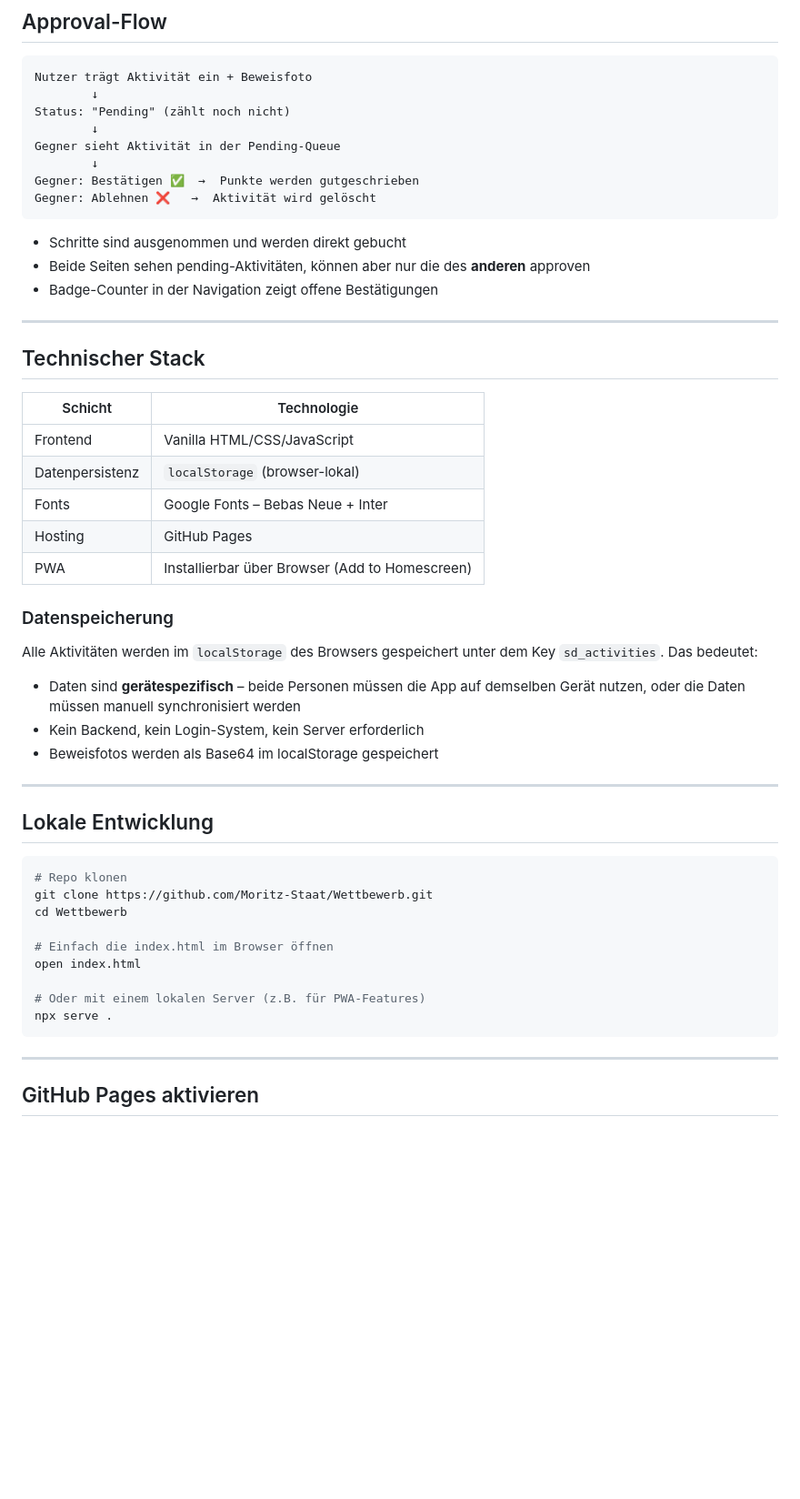
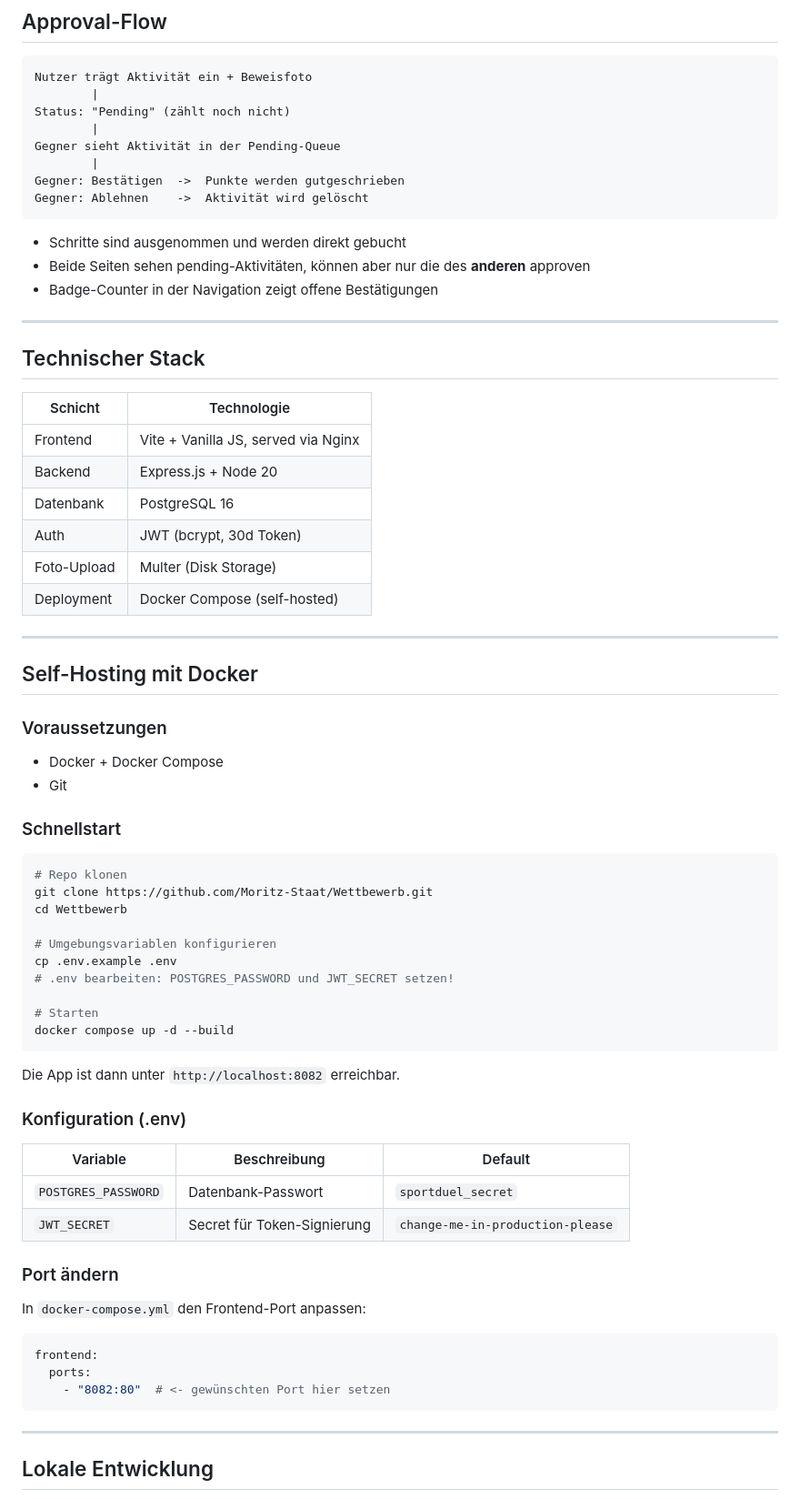
Before and after one commit to Moritz-Staat/Wettbewerb, a Markdown page: README.md, the part around one of its changes. Shown at 91% size. GitHub-like rendering; blank space fills up the shorter version.

````diff
--- a/README.md
+++ b/README.md
@@ -54,13 +47,13 @@ Wenn beide zusammen Sport machen, bekommt die Person, die die Aktivität initiie
 
 ```
 Nutzer trägt Aktivität ein + Beweisfoto
-        ↓
+        |
 Status: "Pending" (zählt noch nicht)
-        ↓
+        |
 Gegner sieht Aktivität in der Pending-Queue
-        ↓
-Gegner: Bestätigen ✅  →  Punkte werden gutgeschrieben
-Gegner: Ablehnen ❌   →  Aktivität wird gelöscht
+        |
+Gegner: Bestätigen  ->  Punkte werden gutgeschrieben
+Gegner: Ablehnen    ->  Aktivität wird gelöscht
 ```
 
 - Schritte sind ausgenommen und werden direkt gebucht
@@ -73,37 +66,57 @@ Gegner: Ablehnen ❌   →  Aktivität wird gelöscht
 
 | Schicht | Technologie |
 |---|---|
-| Frontend | Vanilla HTML/CSS/JavaScript |
-| Datenpersistenz | `localStorage` (browser-lokal) |
-| Fonts | Google Fonts – Bebas Neue + Inter |
-| Hosting | GitHub Pages |
-| PWA | Installierbar über Browser (Add to Homescreen) |
-
-### Datenspeicherung
-
-Alle Aktivitäten werden im `localStorage` des Browsers gespeichert unter dem Key `sd_activities`. Das bedeutet:
-
-- Daten sind **gerätespezifisch** – beide Personen müssen die App auf demselben Gerät nutzen, oder die Daten müssen manuell synchronisiert werden
-- Kein Backend, kein Login-System, kein Server erforderlich
-- Beweisfotos werden als Base64 im localStorage gespeichert
+| Frontend | Vite + Vanilla JS, served via Nginx |
+| Backend | Express.js + Node 20 |
+| Datenbank | PostgreSQL 16 |
+| Auth | JWT (bcrypt, 30d Token) |
+| Foto-Upload | Multer (Disk Storage) |
+| Deployment | Docker Compose (self-hosted) |
 
 ---
 
-## Lokale Entwicklung
+## Self-Hosting mit Docker
+
+### Voraussetzungen
+
+- Docker + Docker Compose
+- Git
+
+### Schnellstart
 
 ```bash
 # Repo klonen
 git clone https://github.com/Moritz-Staat/Wettbewerb.git
 cd Wettbewerb
 
-# Einfach die index.html im Browser öffnen
-open index.html
+# Umgebungsvariablen konfigurieren
+cp .env.example .env
+# .env bearbeiten: POSTGRES_PASSWORD und JWT_SECRET setzen!
 
-# Oder mit einem lokalen Server (z.B. für PWA-Features)
-npx serve .
+# Starten
+docker compose up -d --build
+```
+
+Die App ist dann unter `http://localhost:8082` erreichbar.
+
+### Konfiguration (.env)
+
+| Variable | Beschreibung | Default |
+|---|---|---|
+| `POSTGRES_PASSWORD` | Datenbank-Passwort | `sportduel_secret` |
+| `JWT_SECRET` | Secret für Token-Signierung | `change-me-in-production-please` |
+
+### Port ändern
+
+In `docker-compose.yml` den Frontend-Port anpassen:
+
+```yaml
+frontend:
+  ports:
+    - "8082:80"  # <- gewünschten Port hier setzen
 ```
 
 ---
 
-## GitHub Pages aktivieren
+## Lokale Entwicklung
 
````
Also changed, not shown: other parts of README.md (+117 -51 lines).
